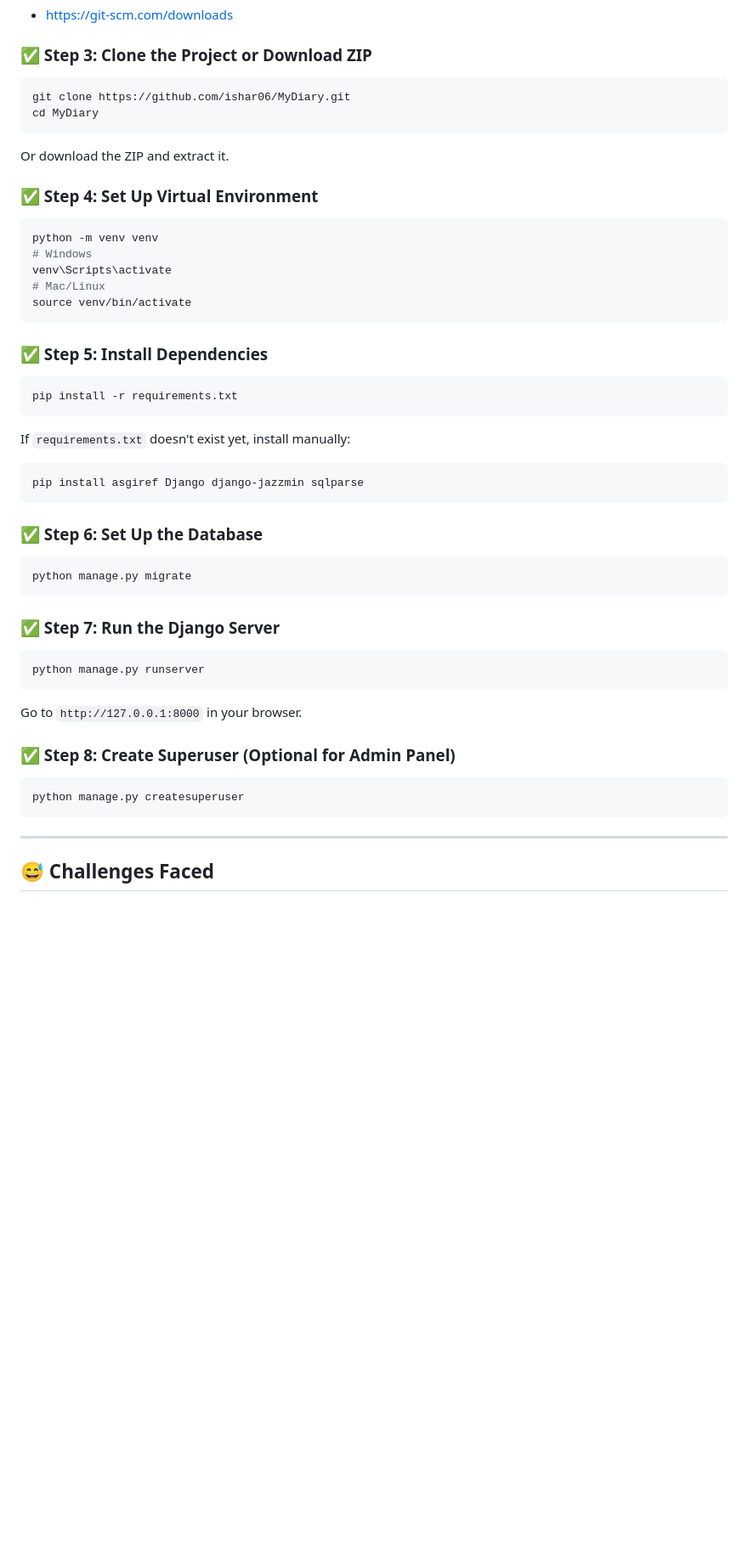
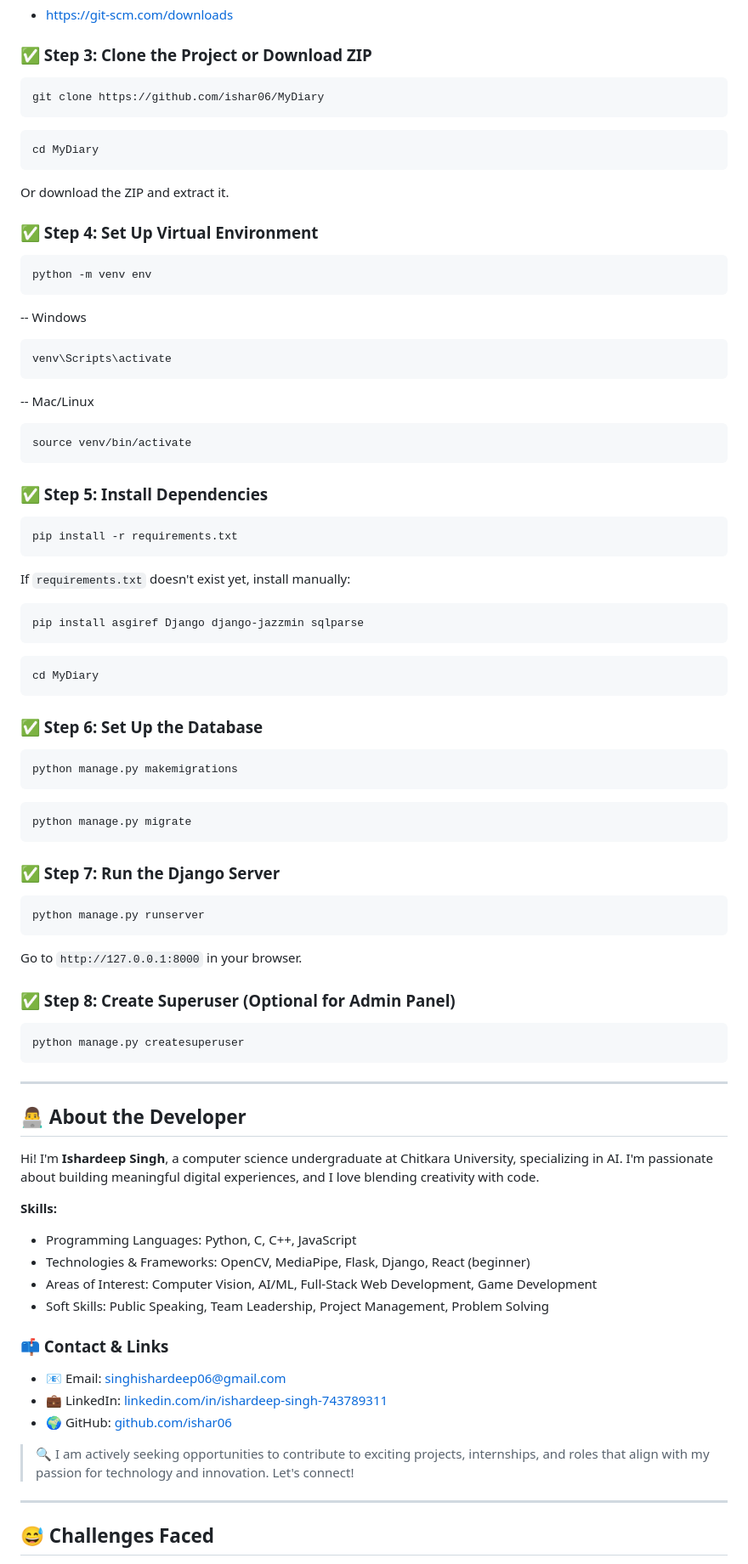
Before and after one commit to ishar06/MyDiary, a Markdown page: README.md, the part around one of its changes. Shown at 85% size. GitHub-like rendering; blank space fills up the shorter version.

````diff
--- a/README.md
+++ b/README.md
@@ -51,7 +62,9 @@ Hi! I'm **Ishardeep Singh**, a computer science undergraduate at Chitkara Univer
 ### ✅ Step 3: Clone the Project or Download ZIP
 
 ```bash
-git clone https://github.com/ishar06/MyDiary.git
+git clone https://github.com/ishar06/MyDiary
+```
+```bash
 cd MyDiary
 ```
 
@@ -60,10 +73,14 @@ Or download the ZIP and extract it.
 ### ✅ Step 4: Set Up Virtual Environment
 
 ```bash
-python -m venv venv
-# Windows
+python -m venv env
+```
+-- Windows
+```bash
 venv\Scripts\activate
-# Mac/Linux
+```
+-- Mac/Linux
+```bash
 source venv/bin/activate
 ```
 
@@ -79,7 +96,15 @@ If `requirements.txt` doesn't exist yet, install manually:
 pip install asgiref Django django-jazzmin sqlparse
 ```
 
+```bash
+cd MyDiary
+```
+
 ### ✅ Step 6: Set Up the Database
+
+```bash
+python manage.py makemigrations
+```
 
 ```bash
 python manage.py migrate
@@ -98,6 +123,28 @@ Go to `http://127.0.0.1:8000` in your browser.
 ```bash
 python manage.py createsuperuser
 ```
+
+---
+
+## 👨‍💻 About the Developer
+
+Hi! I'm **Ishardeep Singh**, a computer science undergraduate at Chitkara University, specializing in AI. I'm passionate about building meaningful digital experiences, and I love blending creativity with code.
+
+**Skills:**
+- Programming Languages: Python, C, C++, JavaScript
+- Technologies & Frameworks: OpenCV, MediaPipe, Flask, Django, React (beginner)
+- Areas of Interest: Computer Vision, AI/ML, Full-Stack Web Development, Game Development
+- Soft Skills: Public Speaking, Team Leadership, Project Management, Problem Solving
+
+
+### 📫 Contact & Links
+
+- 📧 Email: [singhishardeep06@gmail.com](mailto:singhishardeep06@gmail.com)
+- 💼 LinkedIn: [linkedin.com/in/ishardeep-singh-743789311](https://www.linkedin.com/in/ishardeep-singh-743789311)
+- 🌍 GitHub: [github.com/ishar06](https://github.com/ishar06)
+
+
+> 🔍 I am actively seeking opportunities to contribute to exciting projects, internships, and roles that align with my passion for technology and innovation. Let's connect!
 
 ---
 
````
Also changed, not shown: other parts of README.md (+19 -8 lines).
